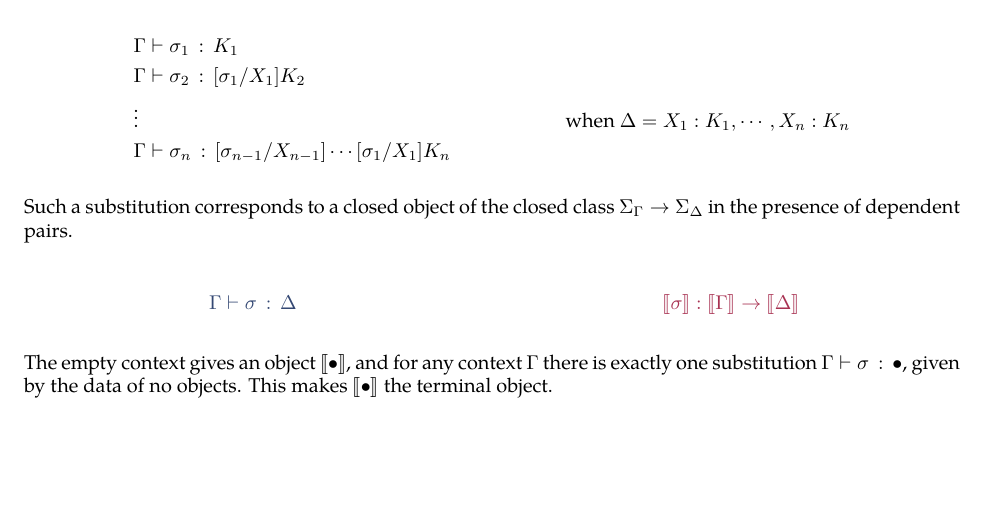
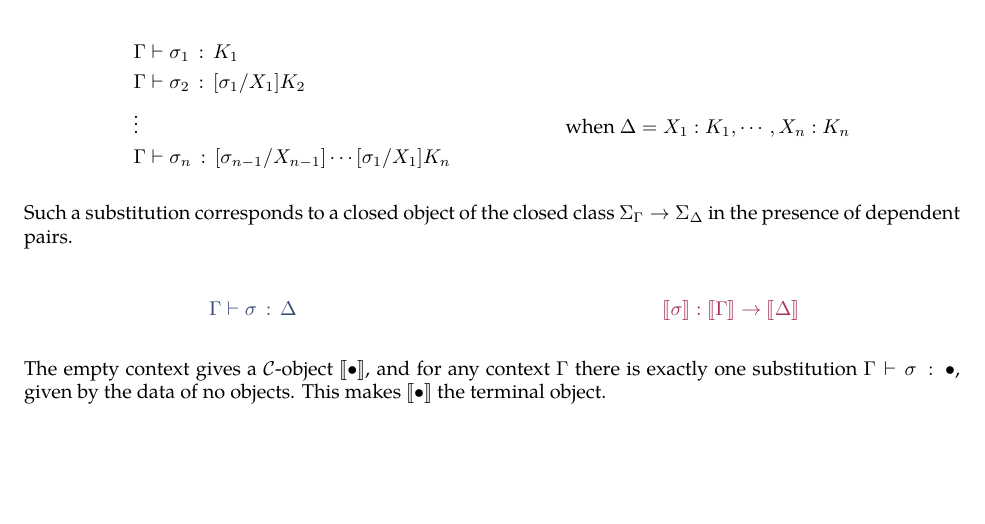
Before and after one commit to Jlh18/LogicalFrameworkLCCC, a LaTeX document (LF+Equality_LCCC.tex, which reads syntactic_category.tex): part of page 7 of 15, cut so that both start at the same text. Compiled offline with pdfLaTeX.

```diff
--- a/syntactic_category.tex
+++ b/syntactic_category.tex
@@ -64,7 +64,7 @@
   }
 \end{multicols}
 
-The empty context gives an object $\bbrkt{\bullet}$,
+The empty context gives a $\CC$-object $\bbrkt{\bullet}$,
 and for any context $\Ga$ there is exactly one substitution $\ObjJdg{\Ga}{\si}{\bullet}$,
 given by the data of no objects.
 This makes $\bbrkt{\bullet}$ the terminal object.
```
Also changed, not shown: LF+Equality_LCCC.pdf.
